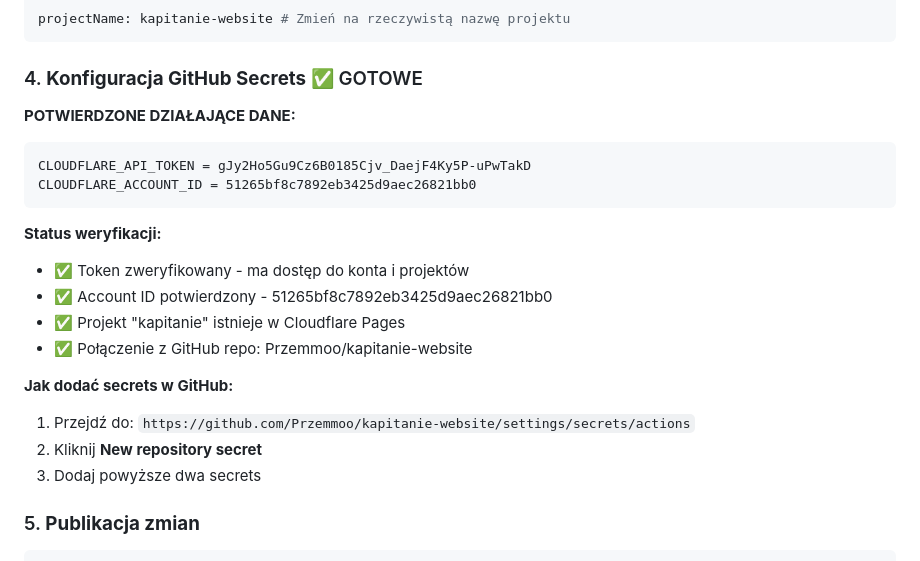
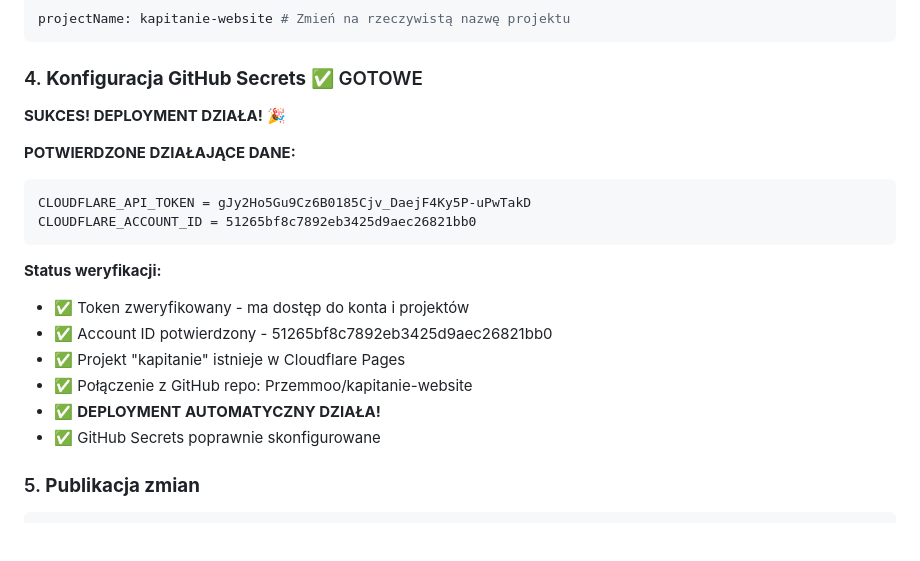
Before and after one commit to Przemmoo/kapitanie-website, a Markdown page: DEPLOYMENT.md, the part around the change. GitHub-like rendering; blank space fills up the shorter version.

Commit message:
🎉 SUKCES: Deployment automatyczny działa!
✅ Problemy rozwiązane:
- GitHub Secrets poprawnie skonfigurowane
- Deployment automatyczny funkcjonuje
- Błąd 'import.meta outside module' naprawiony
- Strona działa bez błędów JavaScript

🚀 Od teraz każdy push automatycznie deployuje stronę!

````diff
--- a/DEPLOYMENT.md
+++ b/DEPLOYMENT.md
@@ -96,6 +96,8 @@ projectName: kapitanie-website # Zmień na rzeczywistą nazwę projektu
 
 ### 4. **Konfiguracja GitHub Secrets** ✅ GOTOWE
 
+**SUKCES! DEPLOYMENT DZIAŁA!** 🎉
+
 **POTWIERDZONE DZIAŁAJĄCE DANE:**
 ```
 CLOUDFLARE_API_TOKEN = gJy2Ho5Gu9Cz6B0185Cjv_DaejF4Ky5P-uPwTakD
@@ -107,11 +109,8 @@ CLOUDFLARE_ACCOUNT_ID = 51265bf8c7892eb3425d9aec26821bb0
 - ✅ Account ID potwierdzony - 51265bf8c7892eb3425d9aec26821bb0
 - ✅ Projekt "kapitanie" istnieje w Cloudflare Pages
 - ✅ Połączenie z GitHub repo: Przemmoo/kapitanie-website
-
-**Jak dodać secrets w GitHub:**
-1. Przejdź do: `https://github.com/Przemmoo/kapitanie-website/settings/secrets/actions`
-2. Kliknij **New repository secret**
-3. Dodaj powyższe dwa secrets
+- ✅ **DEPLOYMENT AUTOMATYCZNY DZIAŁA!**
+- ✅ GitHub Secrets poprawnie skonfigurowane
 
 ### 5. **Publikacja zmian**
 
````
